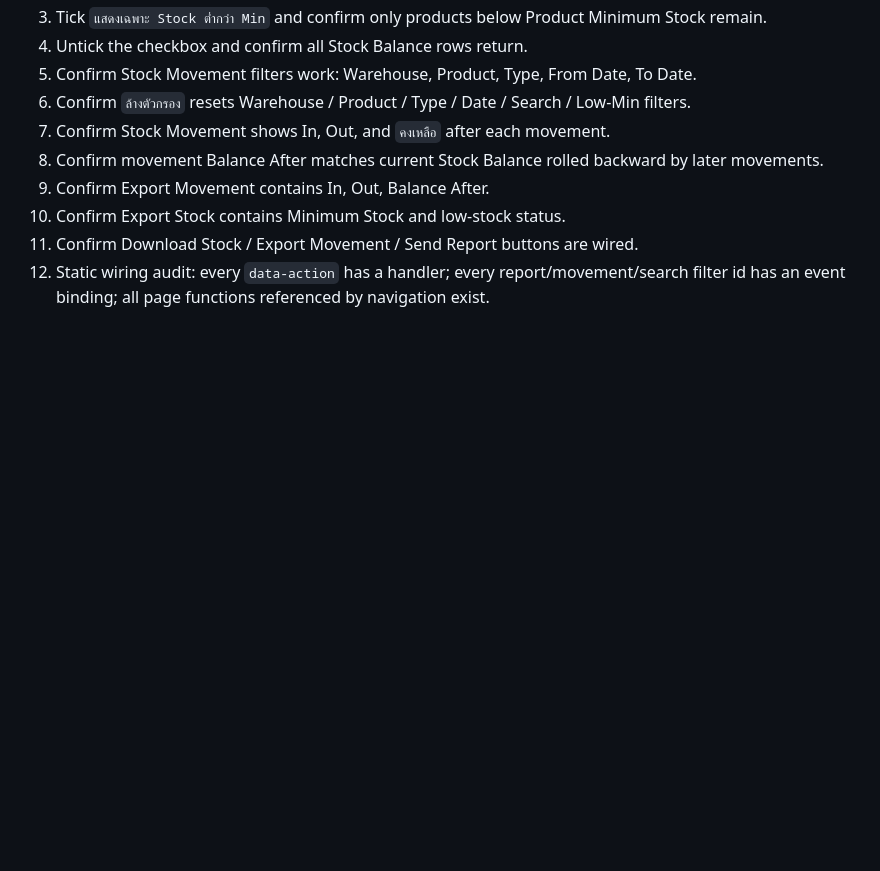
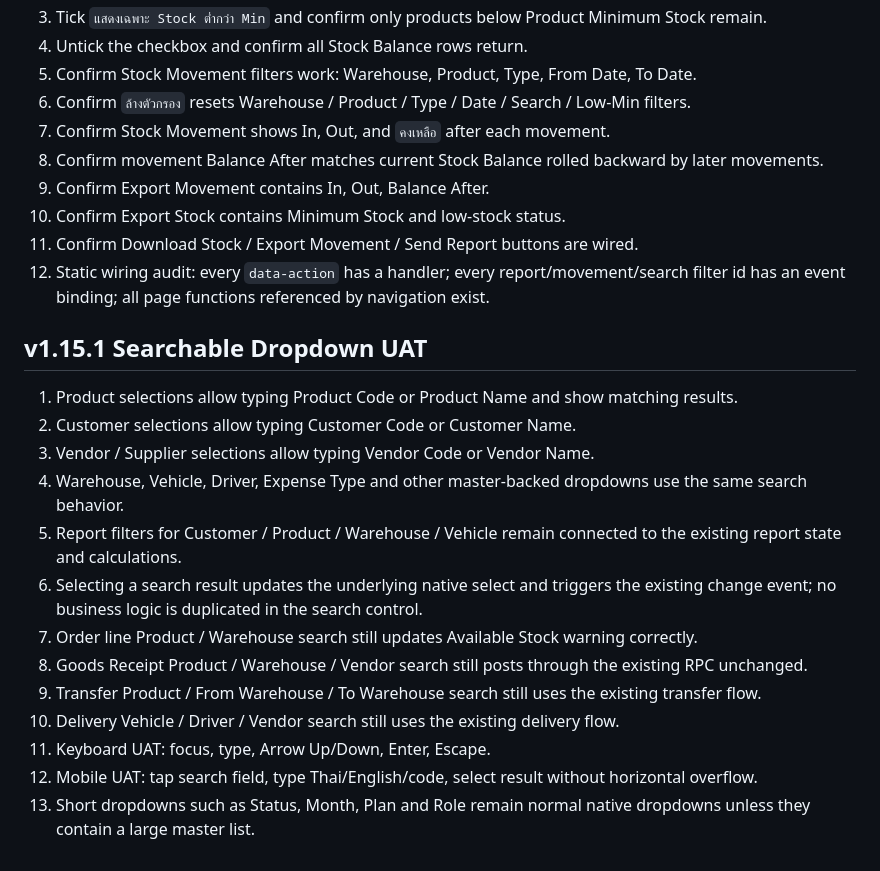
Before and after one commit to tnlxacc-sketch/FlowStock, a Markdown page: docs/UAT_CHECKLIST.md, the part around the change. Rendered like a GitHub page; blank space fills up the shorter version.

Commit message:
Add searchable dropdown UAT cases

```diff
--- a/docs/UAT_CHECKLIST.md
+++ b/docs/UAT_CHECKLIST.md
@@ -86,3 +86,20 @@ Record tester, date, company, role, expected result, actual result, and evidence
 10. Confirm Export Stock contains Minimum Stock and low-stock status.
 11. Confirm Download Stock / Export Movement / Send Report buttons are wired.
 12. Static wiring audit: every `data-action` has a handler; every report/movement/search filter id has an event binding; all page functions referenced by navigation exist.
+
+
+## v1.15.1 Searchable Dropdown UAT
+
+1. Product selections allow typing Product Code or Product Name and show matching results.
+2. Customer selections allow typing Customer Code or Customer Name.
+3. Vendor / Supplier selections allow typing Vendor Code or Vendor Name.
+4. Warehouse, Vehicle, Driver, Expense Type and other master-backed dropdowns use the same search behavior.
+5. Report filters for Customer / Product / Warehouse / Vehicle remain connected to the existing report state and calculations.
+6. Selecting a search result updates the underlying native select and triggers the existing change event; no business logic is duplicated in the search control.
+7. Order line Product / Warehouse search still updates Available Stock warning correctly.
+8. Goods Receipt Product / Warehouse / Vendor search still posts through the existing RPC unchanged.
+9. Transfer Product / From Warehouse / To Warehouse search still uses the existing transfer flow.
+10. Delivery Vehicle / Driver / Vendor search still uses the existing delivery flow.
+11. Keyboard UAT: focus, type, Arrow Up/Down, Enter, Escape.
+12. Mobile UAT: tap search field, type Thai/English/code, select result without horizontal overflow.
+13. Short dropdowns such as Status, Month, Plan and Role remain normal native dropdowns unless they contain a large master list.
```
